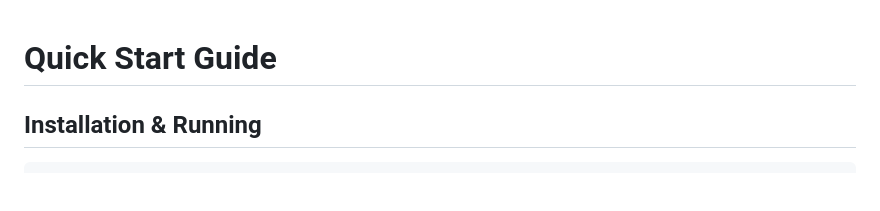
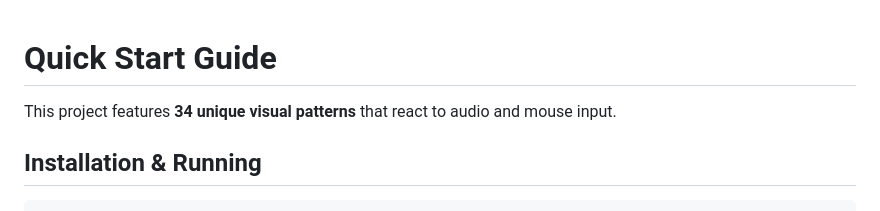
Before and after one commit to allinfinite/visuals, a Markdown page: QUICKSTART.md, the part around the change. GitHub-like rendering; blank space fills up the shorter version.

Commit message:
Update QUICKSTART with pattern count

```diff
--- a/QUICKSTART.md
+++ b/QUICKSTART.md
@@ -1,4 +1,6 @@
 # Quick Start Guide
+
+This project features **34 unique visual patterns** that react to audio and mouse input.
 
 ## Installation & Running
 
```
